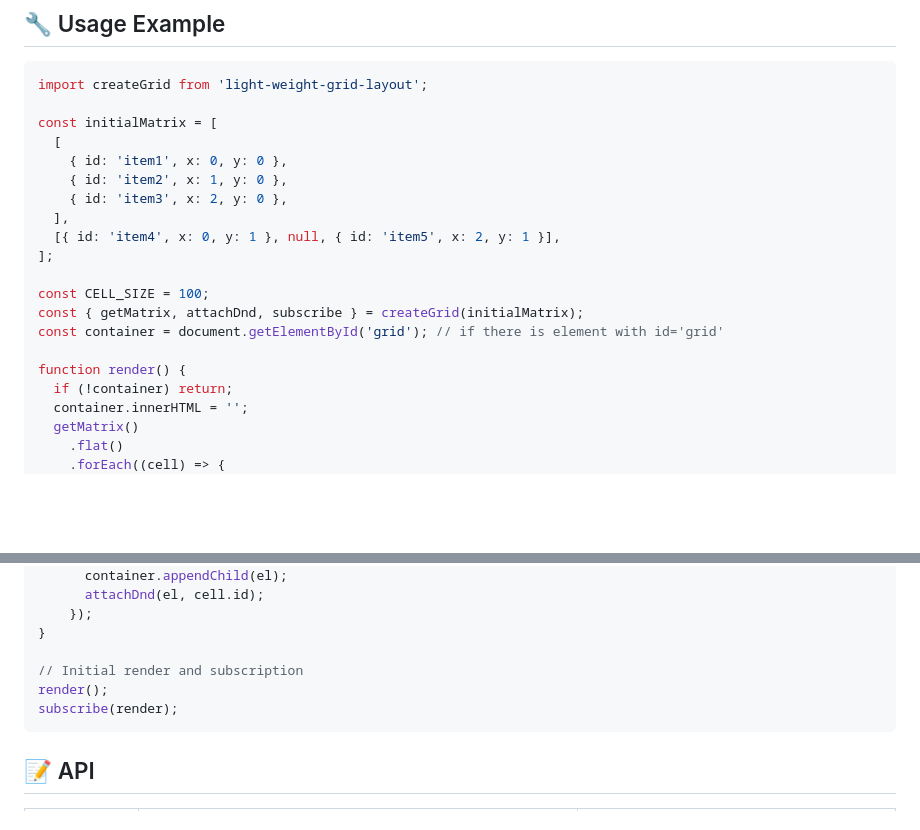
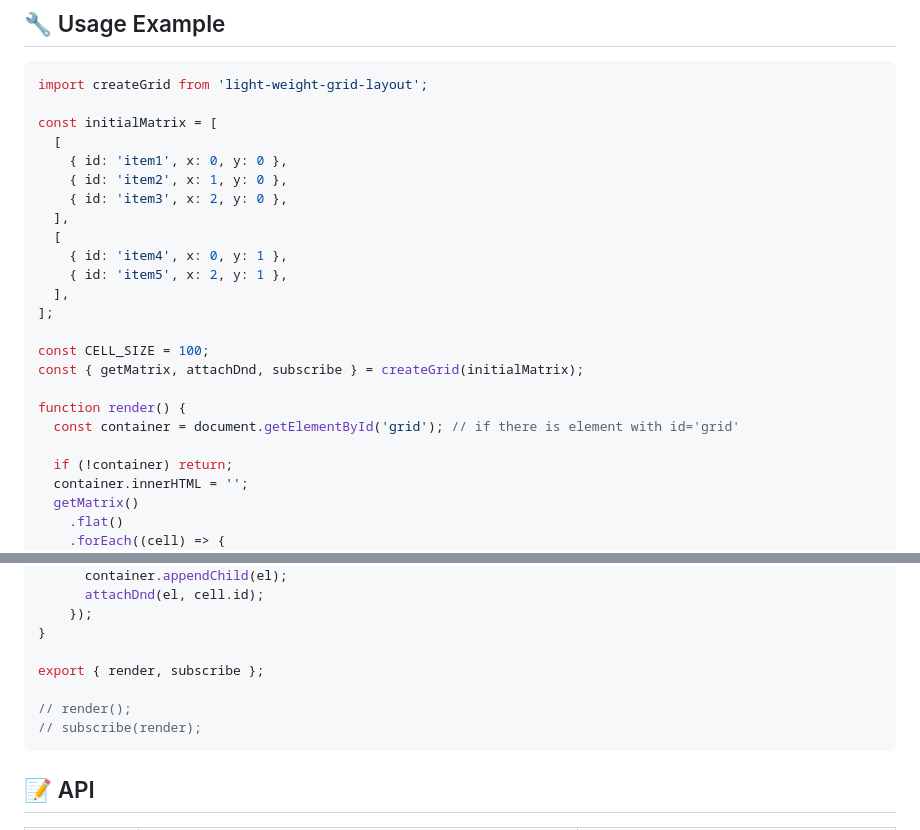
Before and after one commit to liketiger/lightweight-grid-layout, a Markdown page: README.md, 2 parts joined by grey strips. Rendered like a GitHub page; blank space fills up the shorter version.

Commit message:
docs: modify usage example of README.md

````diff
--- a/README.md
+++ b/README.md
@@ -29,14 +29,18 @@ const initialMatrix = [
     { id: 'item2', x: 1, y: 0 },
     { id: 'item3', x: 2, y: 0 },
   ],
-  [{ id: 'item4', x: 0, y: 1 }, null, { id: 'item5', x: 2, y: 1 }],
+  [
+    { id: 'item4', x: 0, y: 1 },
+    { id: 'item5', x: 2, y: 1 },
+  ],
 ];
 
 const CELL_SIZE = 100;
 const { getMatrix, attachDnd, subscribe } = createGrid(initialMatrix);
-const container = document.getElementById('grid'); // if there is element with id='grid'
 
 function render() {
+  const container = document.getElementById('grid'); // if there is element with id='grid'
+
   if (!container) return;
   container.innerHTML = '';
   getMatrix()
@@ -63,9 +67,10 @@ function render() {
     });
 }
 
-// Initial render and subscription
-render();
-subscribe(render);
+export { render, subscribe };
+
+// render();
+// subscribe(render);
 ```
 
 ## 📝 API
````
